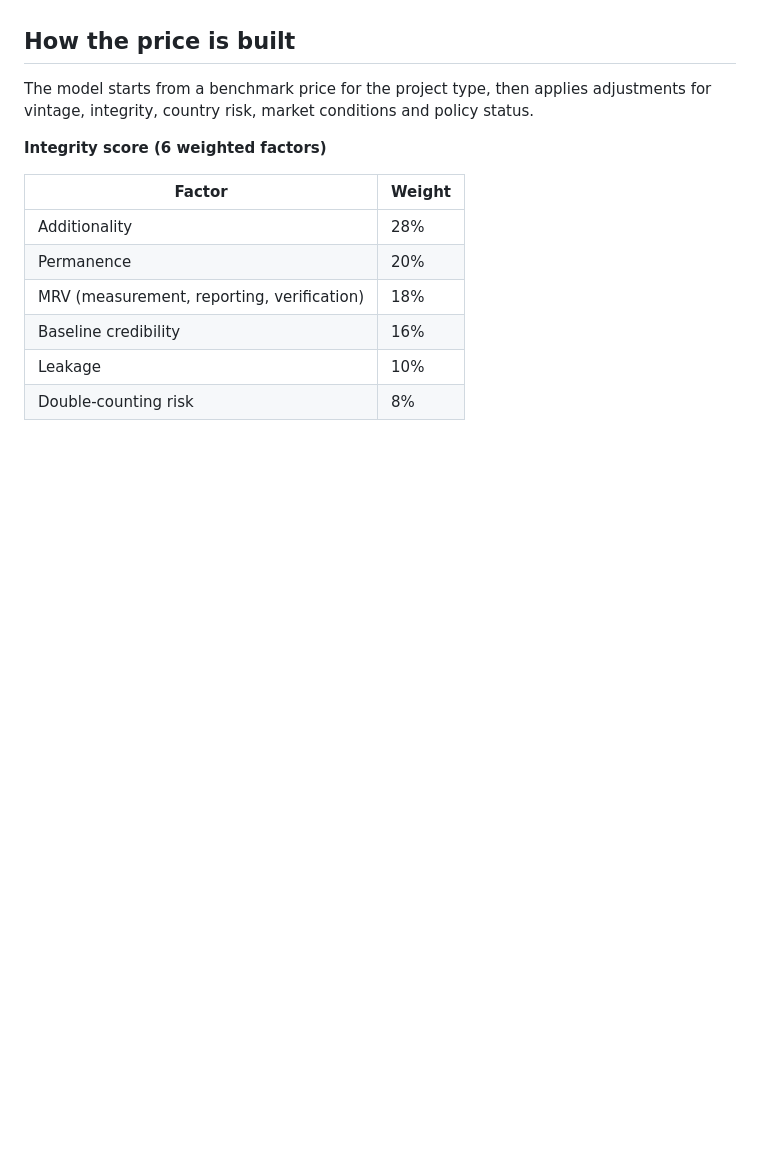
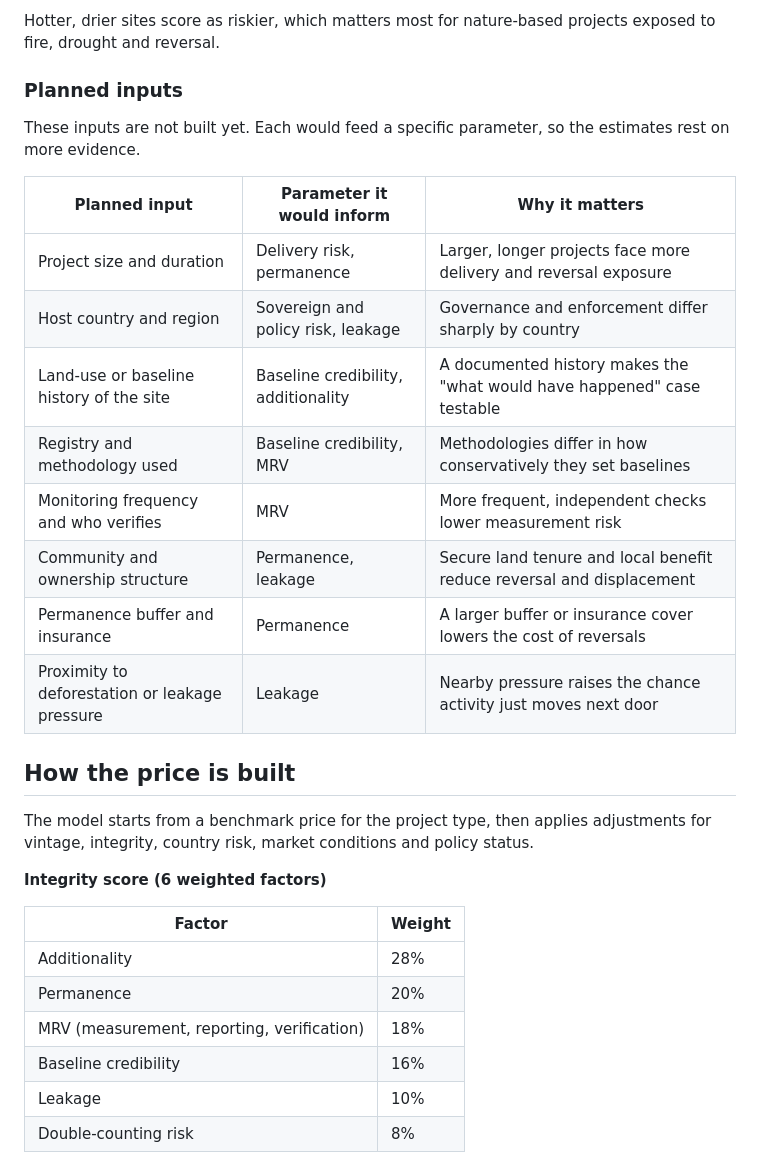
Before and after one commit to HitarthD10/Aether1-CarbonPrice, a Markdown page: README.md, the part around one of its changes. GitHub-like rendering; blank space fills up the shorter version.

```diff
--- a/README.md
+++ b/README.md
@@ -16,3 +47,19 @@ You describe a credit: its project type, vintage, methodology, verification, hos
+Hotter, drier sites score as riskier, which matters most for nature-based projects exposed to fire, drought and reversal.
+
+### Planned inputs
+
+These inputs are not built yet. Each would feed a specific parameter, so the estimates rest on more evidence.
+
+| Planned input | Parameter it would inform | Why it matters |
+|---|---|---|
+| Project size and duration | Delivery risk, permanence | Larger, longer projects face more delivery and reversal exposure |
+| Host country and region | Sovereign and policy risk, leakage | Governance and enforcement differ sharply by country |
+| Land-use or baseline history of the site | Baseline credibility, additionality | A documented history makes the "what would have happened" case testable |
+| Registry and methodology used | Baseline credibility, MRV | Methodologies differ in how conservatively they set baselines |
+| Monitoring frequency and who verifies | MRV | More frequent, independent checks lower measurement risk |
+| Community and ownership structure | Permanence, leakage | Secure land tenure and local benefit reduce reversal and displacement |
+| Permanence buffer and insurance | Permanence | A larger buffer or insurance cover lowers the cost of reversals |
+| Proximity to deforestation or leakage pressure | Leakage | Nearby pressure raises the chance activity just moves next door |
 
 ## How the price is built
 
```
Also changed, not shown: other parts of README.md (+36 -7 lines).
